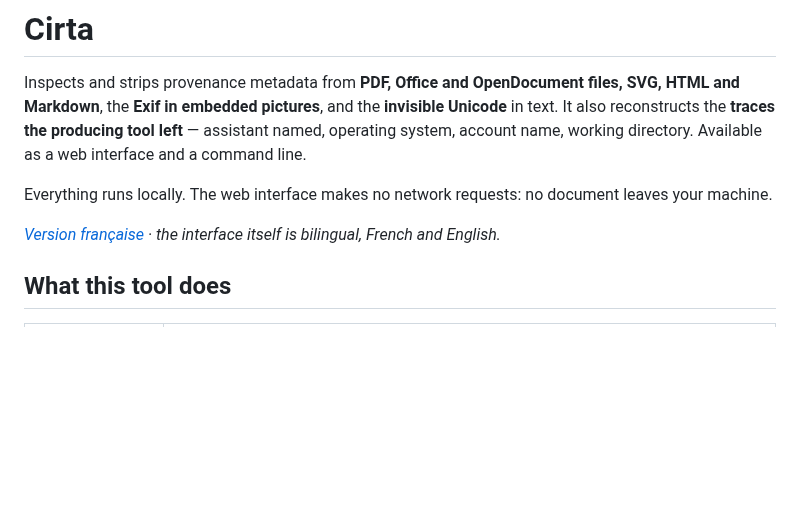
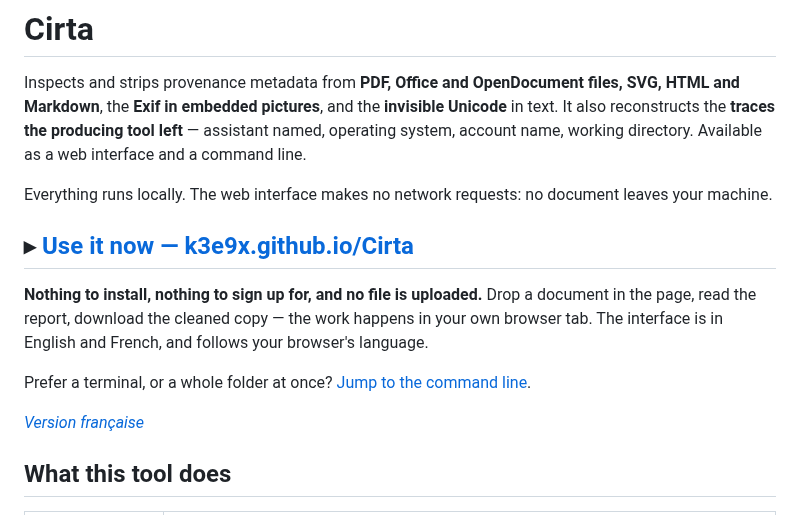
Before and after one commit to K3E9X/Cirta, a Markdown page: README.md, the part around the change. Drawn GitHub-style; blank space fills up the shorter version.

```diff
--- a/README.md
+++ b/README.md
@@ -10,7 +10,15 @@ name, working directory. Available as a web interface and a command line.
 Everything runs locally. The web interface makes no network requests: no document leaves your
 machine.
 
-*[Version française](README.fr.md) · the interface itself is bilingual, French and English.*
+## ▸ [Use it now — k3e9x.github.io/Cirta](https://k3e9x.github.io/Cirta/)
+
+**Nothing to install, nothing to sign up for, and no file is uploaded.** Drop a document in the page,
+read the report, download the cleaned copy — the work happens in your own browser tab. The interface
+is in English and French, and follows your browser's language.
+
+Prefer a terminal, or a whole folder at once? [Jump to the command line](#command-line).
+
+*[Version française](README.fr.md)*
 
 ## What this tool does
 
```
Also changed, not shown: README.fr.md (+9 -1 lines).
